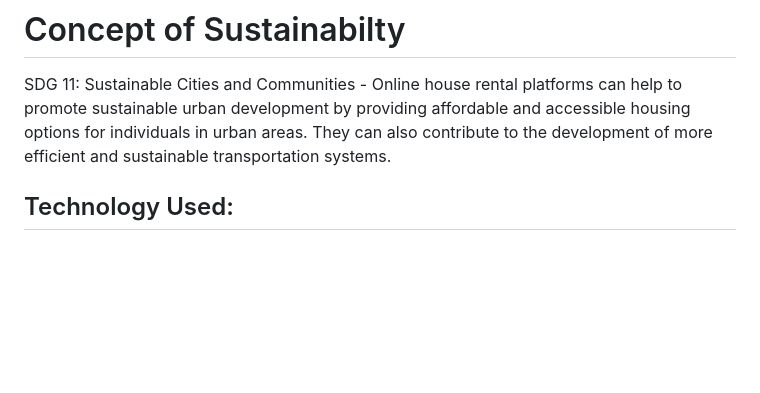
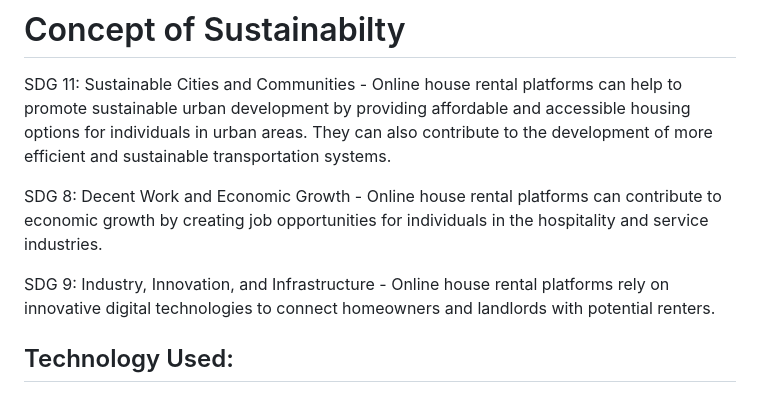
Before and after one commit to poojaramnaney/DevPixels_Ingrid, a Markdown page: README.md, the part around the change. Drawn GitHub-style; blank space fills up the shorter version.

```diff
--- a/README.md
+++ b/README.md
@@ -25,6 +25,10 @@ Overall, a 3D rental system using AR has the potential to revolutionize the way
 # Concept of Sustainabilty
 SDG 11: Sustainable Cities and Communities - Online house rental platforms can help to promote sustainable urban development by providing affordable and accessible housing options for individuals in urban areas. They can also contribute to the development of more efficient and sustainable transportation systems.
 
+SDG 8: Decent Work and Economic Growth - Online house rental platforms can contribute to economic growth by creating job opportunities for individuals in the hospitality and service industries.
+
+SDG 9: Industry, Innovation, and Infrastructure - Online house rental platforms rely on innovative digital technologies to connect homeowners and landlords with potential renters.
+
 
 ## Technology Used:
 * AR: The AR feature allows the user to walk in through the 3D models.
```
